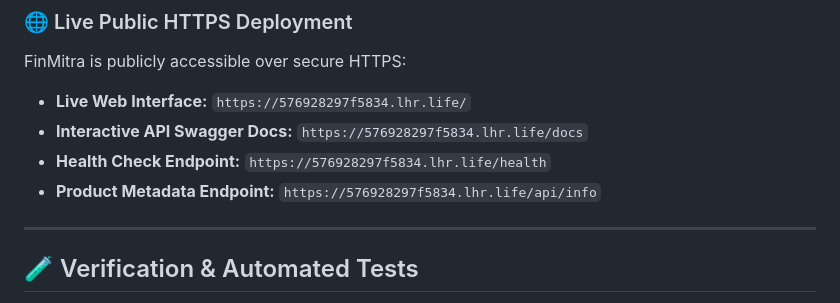
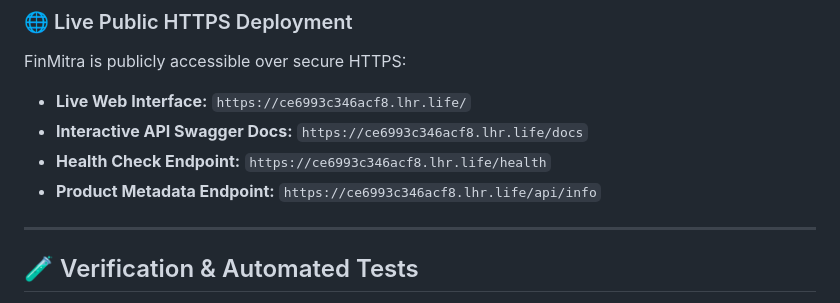
Before and after one commit to Rehan947/finmitra, a Markdown page: README.md, the part around the change. GitHub-like rendering.

Commit message:
docs: update public HTTPS tunnel URL to ce6993c346acf8.lhr.life

```diff
--- a/README.md
+++ b/README.md
@@ -175,10 +175,10 @@ The application will be live locally at:
 ### 🌐 Live Public HTTPS Deployment
 
 FinMitra is publicly accessible over secure HTTPS:
-- **Live Web Interface:** `https://576928297f5834.lhr.life/`
-- **Interactive API Swagger Docs:** `https://576928297f5834.lhr.life/docs`
-- **Health Check Endpoint:** `https://576928297f5834.lhr.life/health`
-- **Product Metadata Endpoint:** `https://576928297f5834.lhr.life/api/info`
+- **Live Web Interface:** `https://ce6993c346acf8.lhr.life/`
+- **Interactive API Swagger Docs:** `https://ce6993c346acf8.lhr.life/docs`
+- **Health Check Endpoint:** `https://ce6993c346acf8.lhr.life/health`
+- **Product Metadata Endpoint:** `https://ce6993c346acf8.lhr.life/api/info`
 
 ---
 
```
